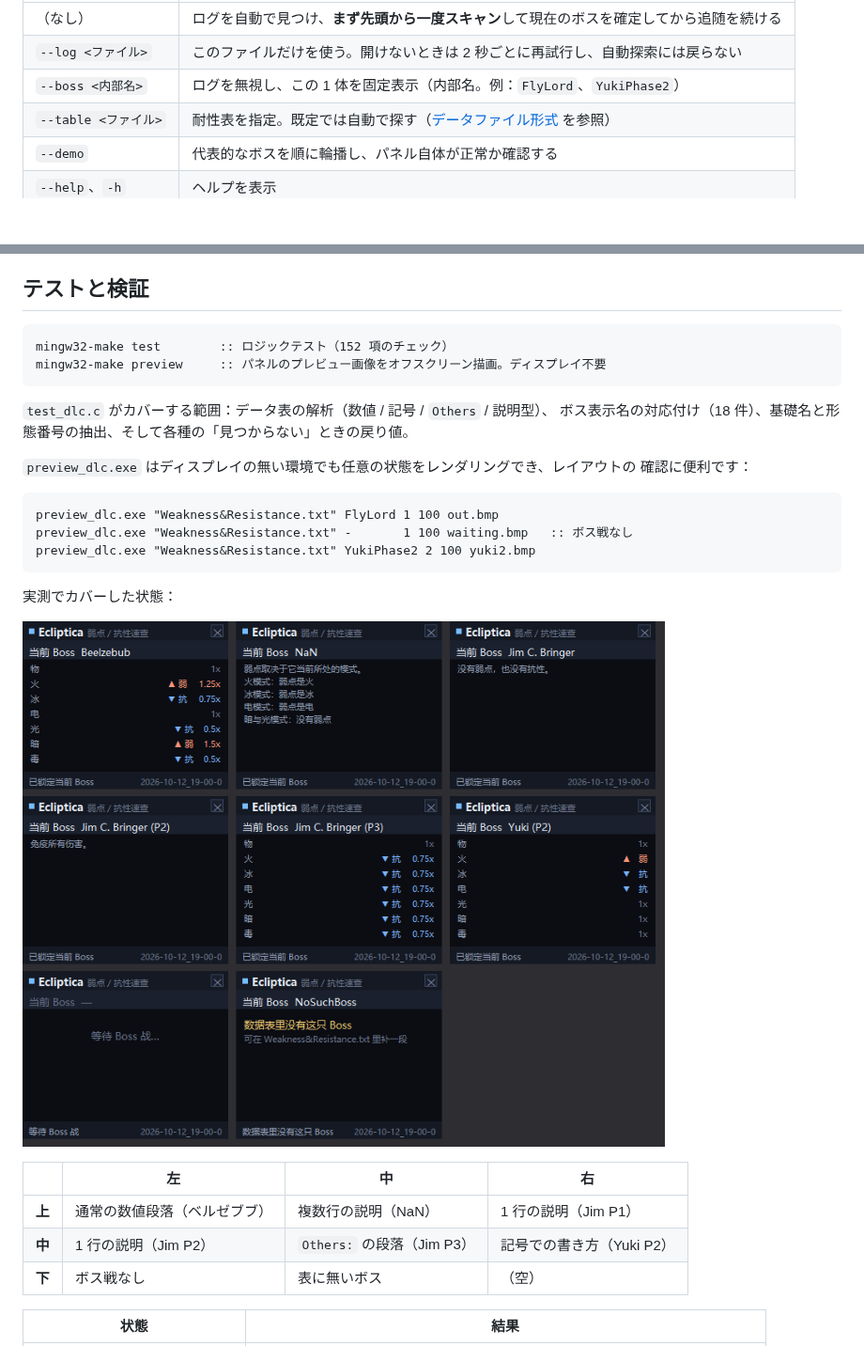
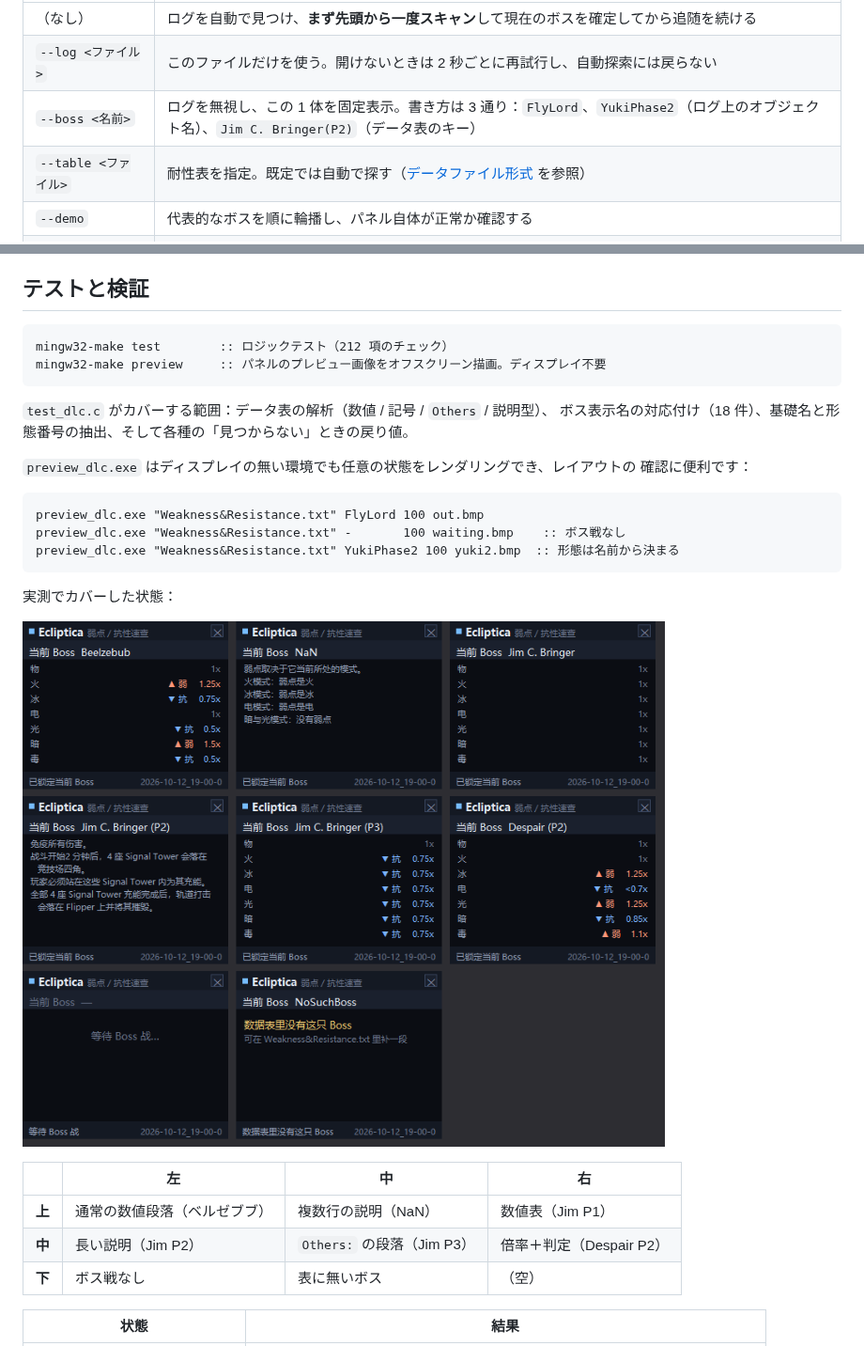
Before and after one commit to WntSnwf/EclipticaHUD-C, a Markdown page: EclipticaHUD-c-DLC/README.ja.md, 2 parts joined by grey strips. Shown at 94% size. GitHub-like rendering; pictures changed too: EclipticaHUD-c-DLC/dlc_states.png; blank space fills up the shorter version.

````diff
--- a/EclipticaHUD-c-DLC/README.ja.md
+++ b/EclipticaHUD-c-DLC/README.ja.md
@@ -106,7 +106,7 @@ hr-dlc.exe --help
 |---|---|
 | （なし） | ログを自動で見つけ、**まず先頭から一度スキャン**して現在のボスを確定してから追随を続ける |
 | `--log <ファイル>` | このファイルだけを使う。開けないときは 2 秒ごとに再試行し、自動探索には戻らない |
-| `--boss <内部名>` | ログを無視し、この 1 体を固定表示（内部名。例：`FlyLord`、`YukiPhase2`）|
+| `--boss <名前>` | ログを無視し、この 1 体を固定表示。書き方は 3 通り：`FlyLord`、`YukiPhase2`（ログ上のオブジェクト名）、`Jim C. Bringer(P2)`（データ表のキー）|
 | `--table <ファイル>` | 耐性表を指定。既定では自動で探す（[データファイル形式](#データファイル形式) を参照）|
 | `--demo` | 代表的なボスを順に輪播し、パネル自体が正常か確認する |
 | `--help`、`-h` | ヘルプを表示 |
@@ -321,7 +341,7 @@ VRChat output_log.txt
 ## テストと検証
 
 ```bat
-mingw32-make test        :: ロジックテスト（152 項のチェック）
+mingw32-make test        :: ロジックテスト（212 項のチェック）
 mingw32-make preview     :: パネルのプレビュー画像をオフスクリーン描画。ディスプレイ不要
 ```
 
@@ -332,9 +352,9 @@ mingw32-make preview     :: パネルのプレビュー画像をオフスクリ
 確認に便利です：
 
 ```bat
-preview_dlc.exe "Weakness&Resistance.txt" FlyLord 1 100 out.bmp
-preview_dlc.exe "Weakness&Resistance.txt" -       1 100 waiting.bmp   :: ボス戦なし
-preview_dlc.exe "Weakness&Resistance.txt" YukiPhase2 2 100 yuki2.bmp
+preview_dlc.exe "Weakness&Resistance.txt" FlyLord 100 out.bmp
+preview_dlc.exe "Weakness&Resistance.txt" -       100 waiting.bmp    :: ボス戦なし
+preview_dlc.exe "Weakness&Resistance.txt" YukiPhase2 100 yuki2.bmp  :: 形態は名前から決まる
 ```
 
 実測でカバーした状態：
@@ -343,8 +363,8 @@ preview_dlc.exe "Weakness&Resistance.txt" YukiPhase2 2 100 yuki2.bmp
 
 |  | 左 | 中 | 右 |
 |---|---|---|---|
-| **上** | 通常の数値段落（ベルゼブブ）| 複数行の説明（NaN）| 1 行の説明（Jim P1）|
-| **中** | 1 行の説明（Jim P2）| `Others:` の段落（Jim P3）| 記号での書き方（Yuki P2）|
+| **上** | 通常の数値段落（ベルゼブブ）| 複数行の説明（NaN）| 数値表（Jim P1）|
+| **中** | 長い説明（Jim P2）| `Others:` の段落（Jim P3）| 倍率＋判定（Despair P2）|
 | **下** | ボス戦なし | 表に無いボス | （空）|
 
 | 状態 | 結果 |
````
Also changed, not shown: other parts of EclipticaHUD-c-DLC/README.ja.md (+24 -4 lines), EclipticaHUD-c-DLC/README.en.md (+33 -11 lines), EclipticaHUD-c-DLC/README.md (+29 -10 lines), EclipticaHUD-c-DLC/dlc_langs.png, 11 other files.
